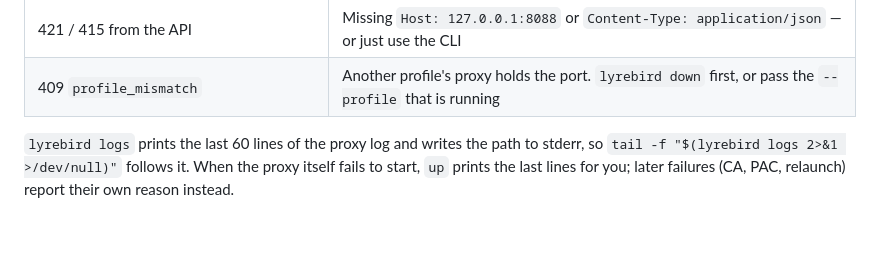
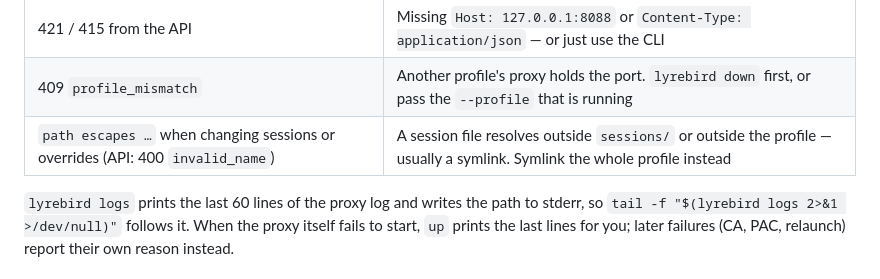
Before and after one commit to pistelak/lyrebird, a Markdown page: AGENTS.md, the part around the change. Rendered like a GitHub page; blank space fills up the shorter version.

```diff
--- a/AGENTS.md
+++ b/AGENTS.md
@@ -271,6 +271,7 @@ net; if not, take a copy before touching someone else's sessions.
 | `up` fails on CA | No booted simulator. Boot one first |
 | 421 / 415 from the API | Missing `Host: 127.0.0.1:8088` or `Content-Type: application/json` — or just use the CLI |
 | 409 `profile_mismatch` | Another profile's proxy holds the port. `lyrebird down` first, or pass the `--profile` that is running |
+| `path escapes …` when changing sessions or overrides (API: 400 `invalid_name`) | A session file resolves outside `sessions/` or outside the profile — usually a symlink. Symlink the whole profile instead |
 
 `lyrebird logs` prints the last 60 lines of the proxy log and writes the path to stderr, so
 `tail -f "$(lyrebird logs 2>&1 >/dev/null)"` follows it. When the proxy itself fails to start, `up` prints the last
```
Also changed, not shown: README.md (+4 -0 lines), engine/README.md (+24 -0 lines).
